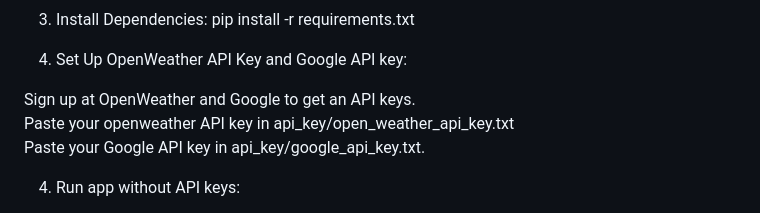
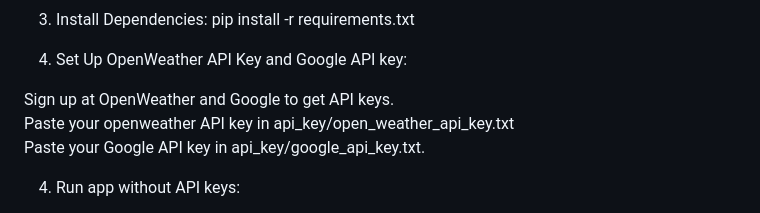
Before and after one commit to yssongyao/WeatherBot, a Markdown page: README.md, the part around the change. Drawn GitHub-style.

```diff
--- a/README.md
+++ b/README.md
@@ -83,7 +83,7 @@ pip install -r requirements.txt
 
 4. Set Up OpenWeather API Key and Google API key:
 
-Sign up at OpenWeather and Google to get an API keys.
+Sign up at OpenWeather and Google to get API keys.
 Paste your openweather API key in api_key/open_weather_api_key.txt
 Paste your Google API key in api_key/google_api_key.txt.
 
```
